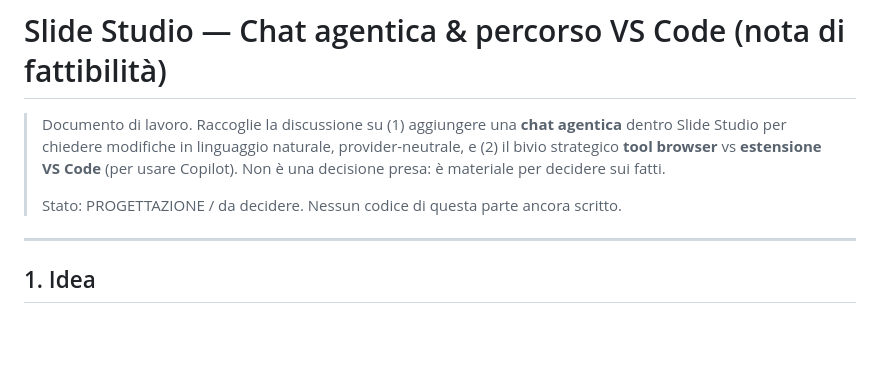
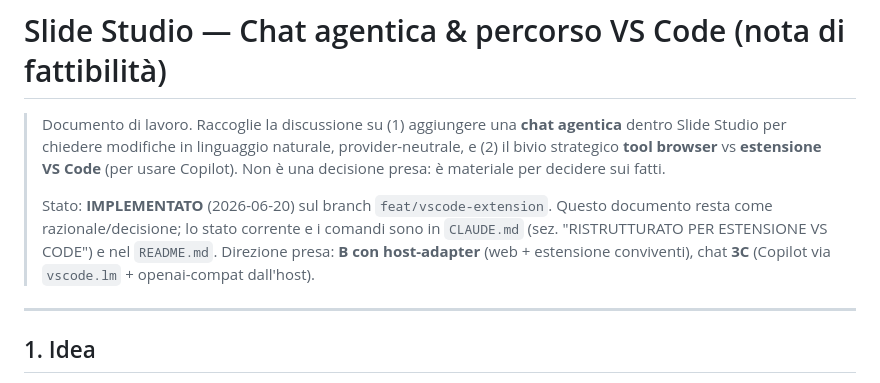
Before and after one commit to ValerioDolci/slidewright, a Markdown page: docs/agentic-chat-e-vscode.md, the part around the change. Drawn GitHub-style; blank space fills up the shorter version.

```diff
--- a/docs/agentic-chat-e-vscode.md
+++ b/docs/agentic-chat-e-vscode.md
@@ -5,7 +5,11 @@
 > (2) il bivio strategico **tool browser** vs **estensione VS Code** (per usare Copilot).
 > Non è una decisione presa: è materiale per decidere sui fatti.
 >
-> Stato: PROGETTAZIONE / da decidere. Nessun codice di questa parte ancora scritto.
+> Stato: **IMPLEMENTATO** (2026-06-20) sul branch `feat/vscode-extension`. Questo
+> documento resta come razionale/decisione; lo stato corrente e i comandi sono in
+> `CLAUDE.md` (sez. "RISTRUTTURATO PER ESTENSIONE VS CODE") e nel `README.md`.
+> Direzione presa: **B con host-adapter** (web + estensione conviventi), chat **3C**
+> (Copilot via `vscode.lm` + openai-compat dall'host).
 
 ---
 
```
Also changed, not shown: README.md (+33 -6 lines).
